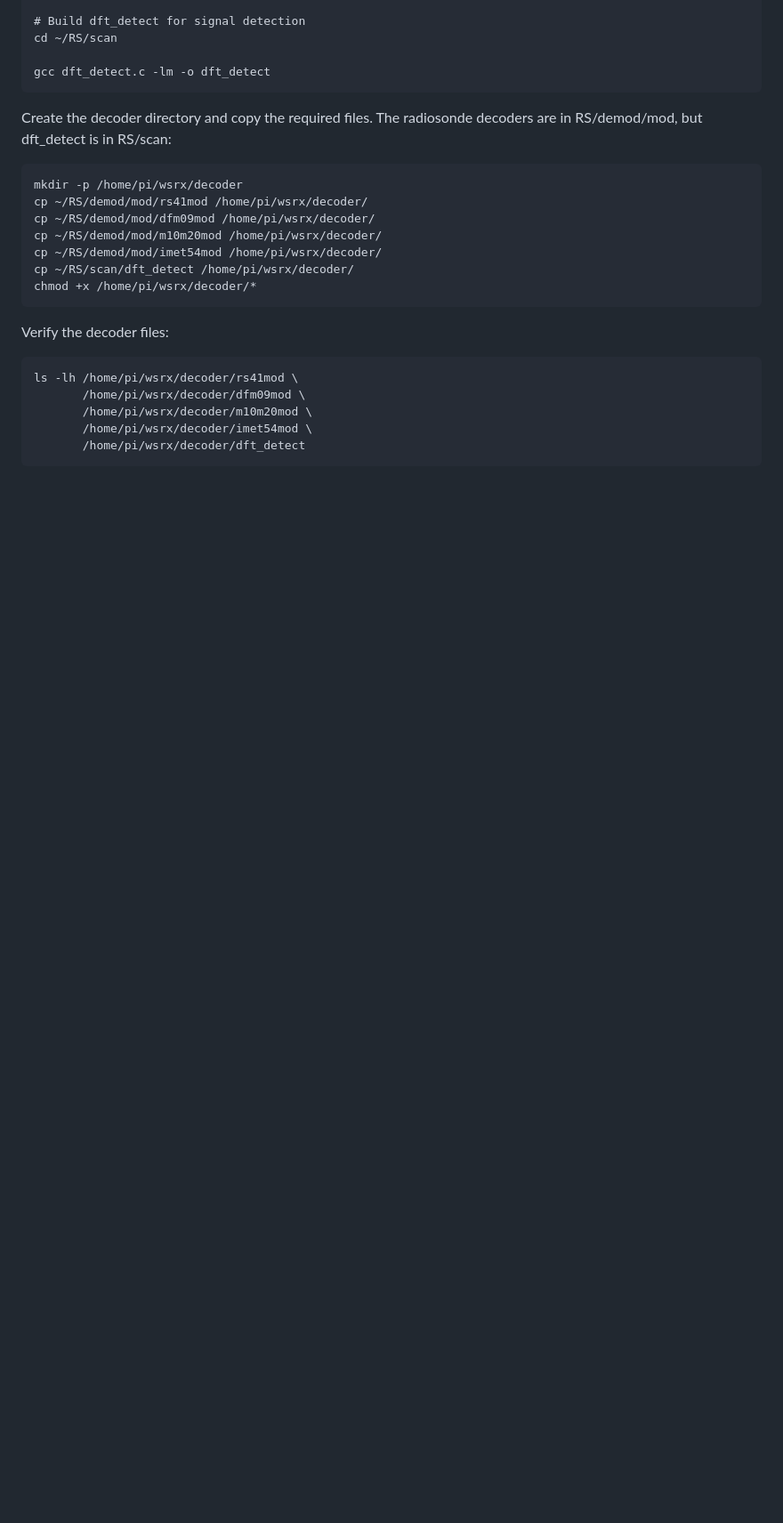
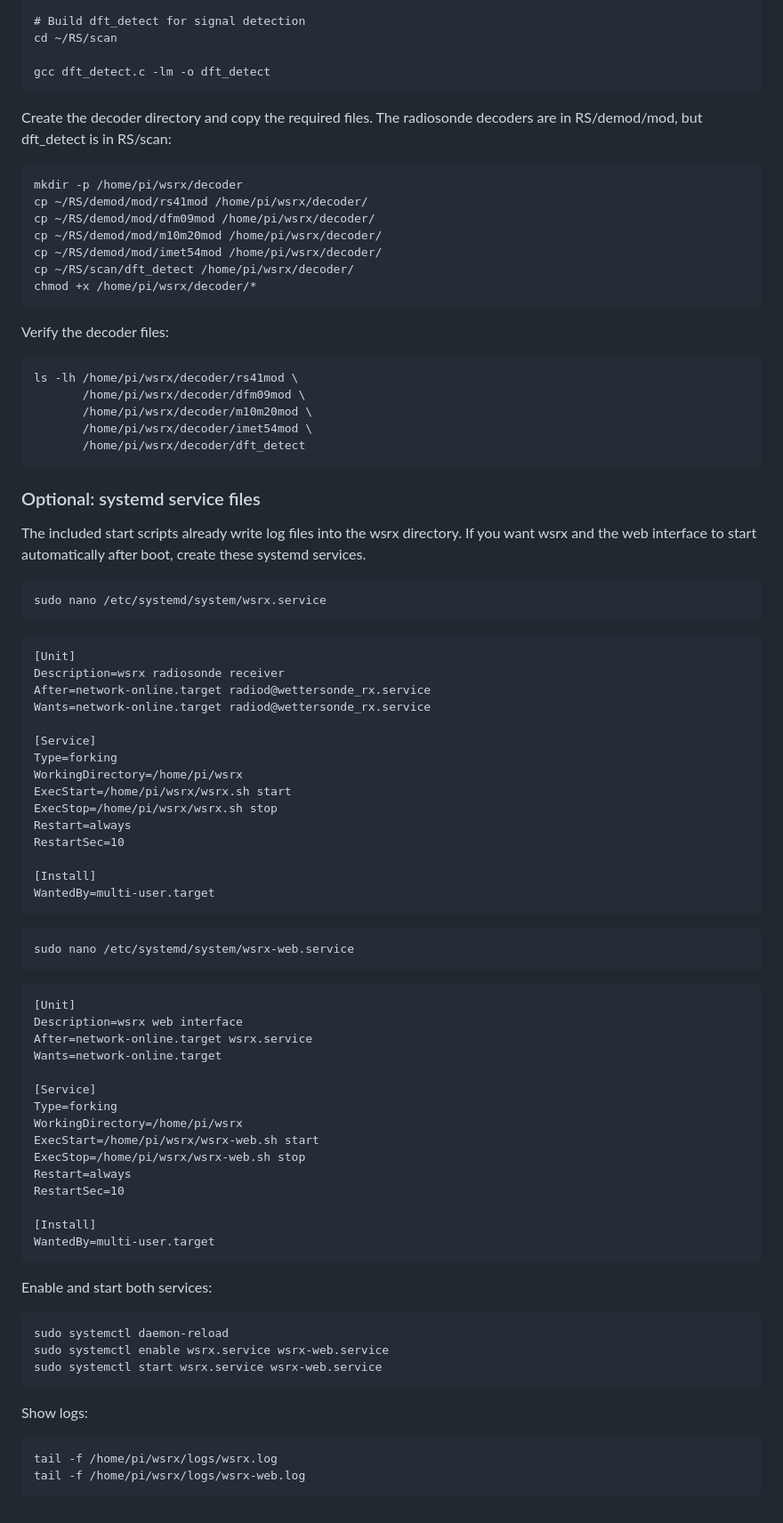
Before and after one commit to DO2JMG/wsrx, a Markdown page: README.md, the part around the change. Shown at 89% size. Drawn GitHub-style; blank space fills up the shorter version.

````diff
--- a/README.md
+++ b/README.md
@@ -182,3 +182,65 @@ ls -lh /home/pi/wsrx/decoder/rs41mod \
        /home/pi/wsrx/decoder/imet54mod \
        /home/pi/wsrx/decoder/dft_detect
 ```
+
+### Optional: systemd service files
+
+The included start scripts already write log files into the wsrx directory. If you want wsrx and the web interface to start automatically after boot, create these systemd services.
+
+```
+sudo nano /etc/systemd/system/wsrx.service
+```
+
+```
+[Unit]
+Description=wsrx radiosonde receiver
+After=network-online.target radiod@wettersonde_rx.service
+Wants=network-online.target radiod@wettersonde_rx.service
+
+[Service]
+Type=forking
+WorkingDirectory=/home/pi/wsrx
+ExecStart=/home/pi/wsrx/wsrx.sh start
+ExecStop=/home/pi/wsrx/wsrx.sh stop
+Restart=always
+RestartSec=10
+
+[Install]
+WantedBy=multi-user.target
+```
+
+```
+sudo nano /etc/systemd/system/wsrx-web.service
+```
+```
+[Unit]
+Description=wsrx web interface
+After=network-online.target wsrx.service
+Wants=network-online.target
+
+[Service]
+Type=forking
+WorkingDirectory=/home/pi/wsrx
+ExecStart=/home/pi/wsrx/wsrx-web.sh start
+ExecStop=/home/pi/wsrx/wsrx-web.sh stop
+Restart=always
+RestartSec=10
+
+[Install]
+WantedBy=multi-user.target
+```
+
+Enable and start both services:
+
+```
+sudo systemctl daemon-reload
+sudo systemctl enable wsrx.service wsrx-web.service
+sudo systemctl start wsrx.service wsrx-web.service
+```
+
+Show logs:
+
+```
+tail -f /home/pi/wsrx/logs/wsrx.log
+tail -f /home/pi/wsrx/logs/wsrx-web.log
+```
````
